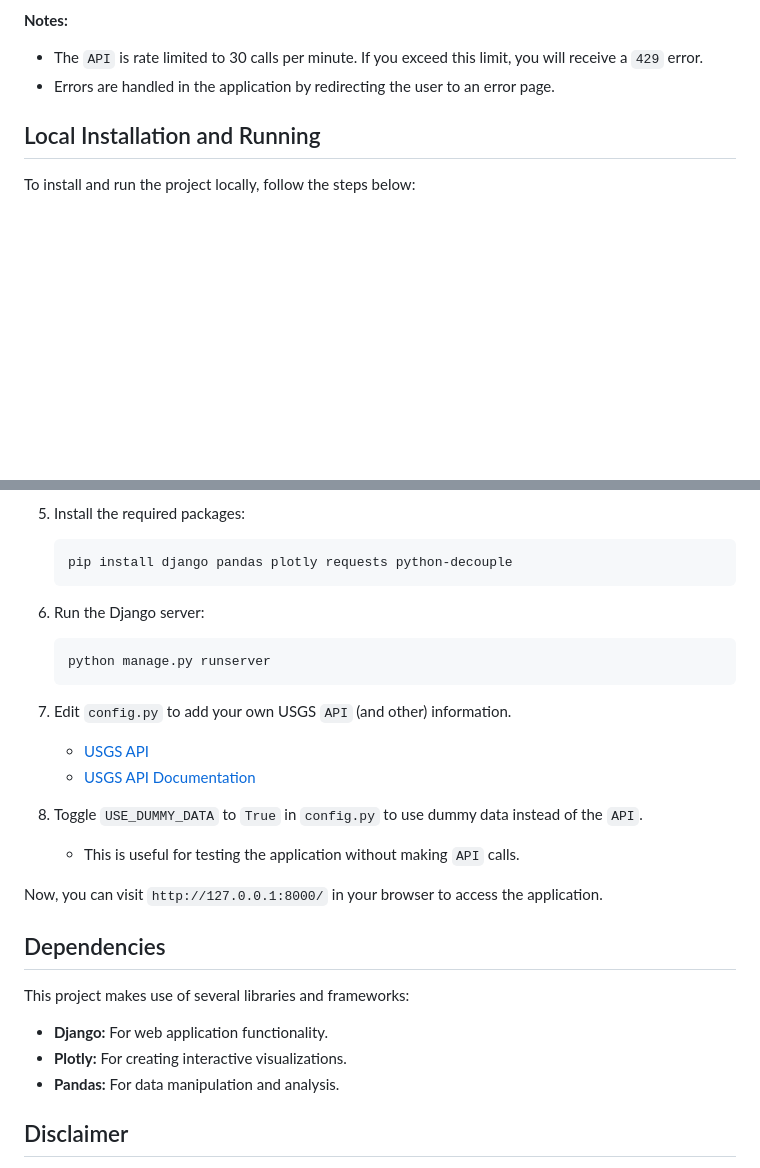
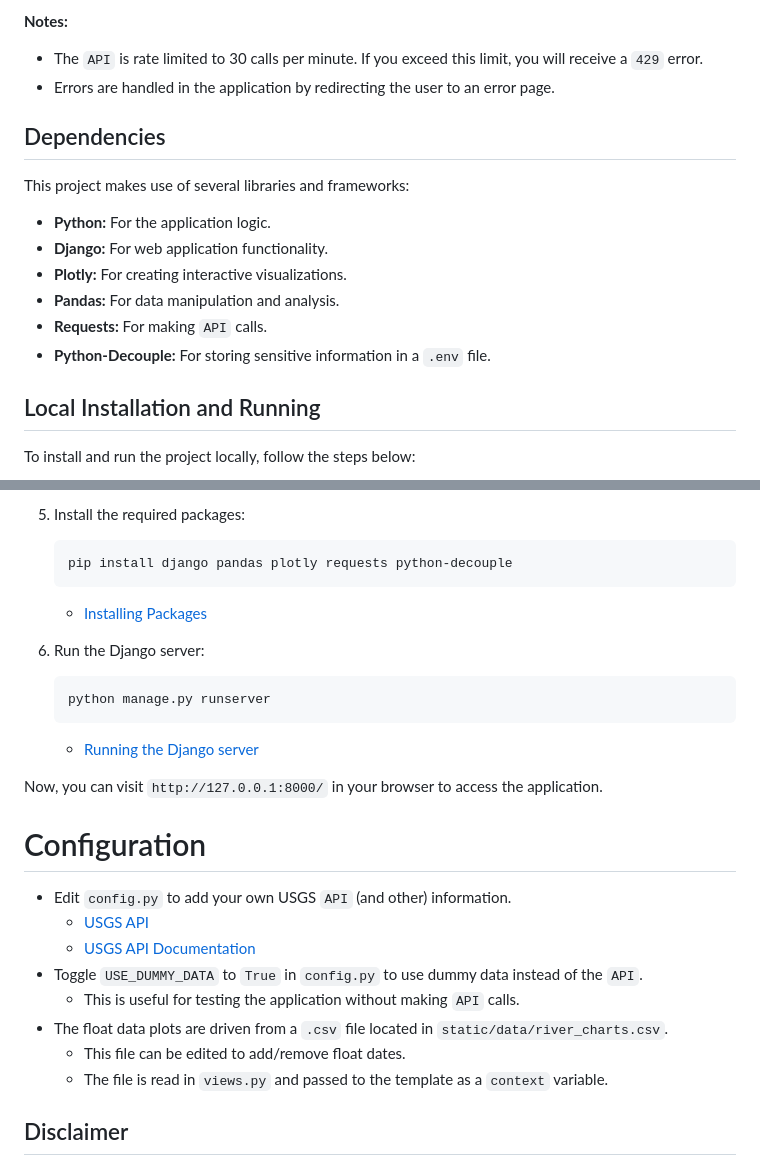
Before and after one commit to scottgriv/River-Charts, a Markdown page: README.md, 2 parts joined by grey strips. Drawn GitHub-style; blank space fills up the shorter version.

````diff
--- a/README.md
+++ b/README.md
@@ -99,6 +99,15 @@ To call the `API` and retrieve the data:
 - The `API` is rate limited to 30 calls per minute. If you exceed this limit, you will receive a `429` error.
 - Errors are handled in the application by redirecting the user to an error page.
 
+## Dependencies
+This project makes use of several libraries and frameworks:
+- **Python:** For the application logic.
+- **Django:** For web application functionality.
+- **Plotly:** For creating interactive visualizations.
+- **Pandas:** For data manipulation and analysis.
+- **Requests:** For making `API` calls.
+- **Python-Decouple:** For storing sensitive information in a `.env` file.
+
 ## Local Installation and Running
 To install and run the project locally, follow the steps below:
 
@@ -128,26 +138,25 @@ To install and run the project locally, follow the steps below:
    ```bash
    pip install django pandas plotly requests python-decouple
    ```
+    - [Installing Packages](https://packaging.python.org/tutorials/installing-packages/)
 
 6. Run the Django server:
    ```bash
    python manage.py runserver
    ```
-
-7. Edit `config.py` to add your own USGS `API` (and other) information.
-    - [USGS API](https://waterservices.usgs.gov/rest/IV-Service.html)
-    - [USGS API Documentation](https://help.waterdata.usgs.gov/faq/automated-retrievals)
-
-8. Toggle `USE_DUMMY_DATA` to `True` in `config.py` to use dummy data instead of the `API`.
-    - This is useful for testing the application without making `API` calls.
+    - [Running the Django server](https://docs.djangoproject.com/en/3.2/intro/tutorial01/#the-development-server)
 
 Now, you can visit `http://127.0.0.1:8000/` in your browser to access the application.
 
-## Dependencies
-This project makes use of several libraries and frameworks:
-- **Django:** For web application functionality.
-- **Plotly:** For creating interactive visualizations.
-- **Pandas:** For data manipulation and analysis.
+# Configuration
+- Edit `config.py` to add your own USGS `API` (and other) information.
+    - [USGS API](https://waterservices.usgs.gov/rest/IV-Service.html)
+    - [USGS API Documentation](https://help.waterdata.usgs.gov/faq/automated-retrievals)
+- Toggle `USE_DUMMY_DATA` to `True` in `config.py` to use dummy data instead of the `API`.
+    - This is useful for testing the application without making `API` calls.
+- The float data plots are driven from a `.csv` file located in `static/data/river_charts.csv`.
+    - This file can be edited to add/remove float dates.
+    - The file is read in `views.py` and passed to the template as a `context` variable.
 
 ## Disclaimer
 The data provided by this application is sourced from the [USGS](https://www.usgs.gov/). It's subject to revision, and for more information, please refer to their [official disclaimer](http://waterdata.usgs.gov/nwis/help/?provisional).
````
Also changed, not shown: other parts of README.md (+1 -0 lines).
